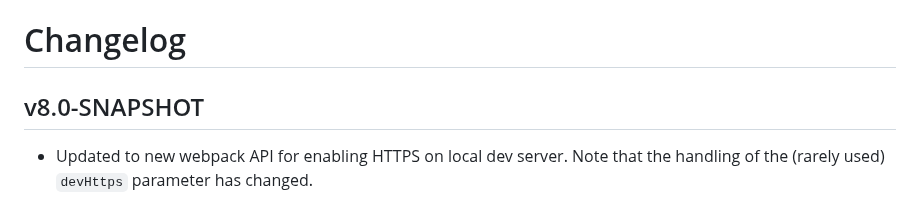
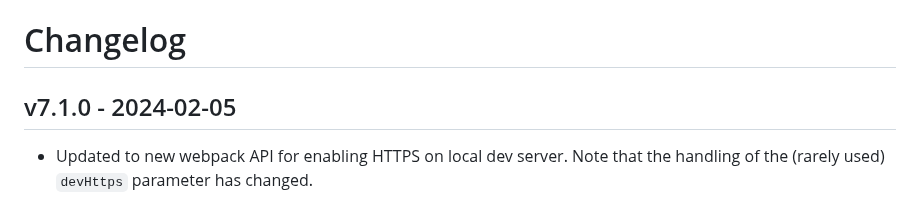
Before and after one commit to xh/hoist-dev-utils, a Markdown page: CHANGELOG.md, the part around the change. Drawn GitHub-style.

Commit message:
Changelog entry for 7.1.0

```diff
--- a/CHANGELOG.md
+++ b/CHANGELOG.md
@@ -1,6 +1,6 @@
 # Changelog
 
-## v8.0-SNAPSHOT
+## v7.1.0 - 2024-02-05
 
 * Updated to new webpack API for enabling HTTPS on local dev server. Note that the handling of the (rarely used)
   `devHttps` parameter has changed.
```
